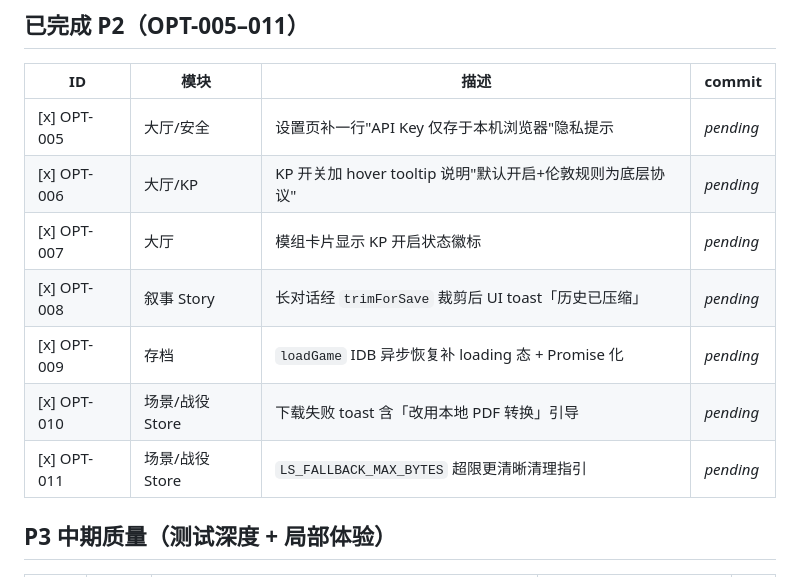
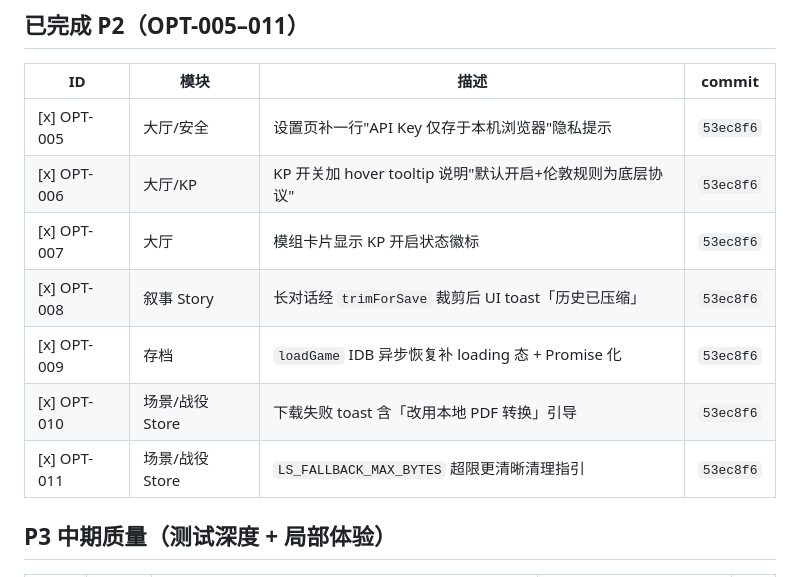
Before and after one commit to ipidxiao/BeiFen, a Markdown page: docs/OPTIMIZATION_BACKLOG.md, the part around the change. Drawn GitHub-style.

Commit message:
docs(opt): record OPT-005..011 commit hash in backlog
Co-authored-by: Cursor <cursoragent@cursor.com>

```diff
--- a/docs/OPTIMIZATION_BACKLOG.md
+++ b/docs/OPTIMIZATION_BACKLOG.md
@@ -41,13 +41,13 @@
 
 | ID | 模块 | 描述 | commit |
 |----|------|------|--------|
-| [x] OPT-005 | 大厅/安全 | 设置页补一行"API Key 仅存于本机浏览器"隐私提示 | *pending* |
-| [x] OPT-006 | 大厅/KP | KP 开关加 hover tooltip 说明"默认开启+伦敦规则为底层协议" | *pending* |
-| [x] OPT-007 | 大厅 | 模组卡片显示 KP 开启状态徽标 | *pending* |
-| [x] OPT-008 | 叙事 Story | 长对话经 `trimForSave` 裁剪后 UI toast「历史已压缩」 | *pending* |
-| [x] OPT-009 | 存档 | `loadGame` IDB 异步恢复补 loading 态 + Promise 化 | *pending* |
-| [x] OPT-010 | 场景/战役 Store | 下载失败 toast 含「改用本地 PDF 转换」引导 | *pending* |
-| [x] OPT-011 | 场景/战役 Store | `LS_FALLBACK_MAX_BYTES` 超限更清晰清理指引 | *pending* |
+| [x] OPT-005 | 大厅/安全 | 设置页补一行"API Key 仅存于本机浏览器"隐私提示 | `53ec8f6` |
+| [x] OPT-006 | 大厅/KP | KP 开关加 hover tooltip 说明"默认开启+伦敦规则为底层协议" | `53ec8f6` |
+| [x] OPT-007 | 大厅 | 模组卡片显示 KP 开启状态徽标 | `53ec8f6` |
+| [x] OPT-008 | 叙事 Story | 长对话经 `trimForSave` 裁剪后 UI toast「历史已压缩」 | `53ec8f6` |
+| [x] OPT-009 | 存档 | `loadGame` IDB 异步恢复补 loading 态 + Promise 化 | `53ec8f6` |
+| [x] OPT-010 | 场景/战役 Store | 下载失败 toast 含「改用本地 PDF 转换」引导 | `53ec8f6` |
+| [x] OPT-011 | 场景/战役 Store | `LS_FALLBACK_MAX_BYTES` 超限更清晰清理指引 | `53ec8f6` |
 
 ## P3 中期质量（测试深度 + 局部体验）
 
```
